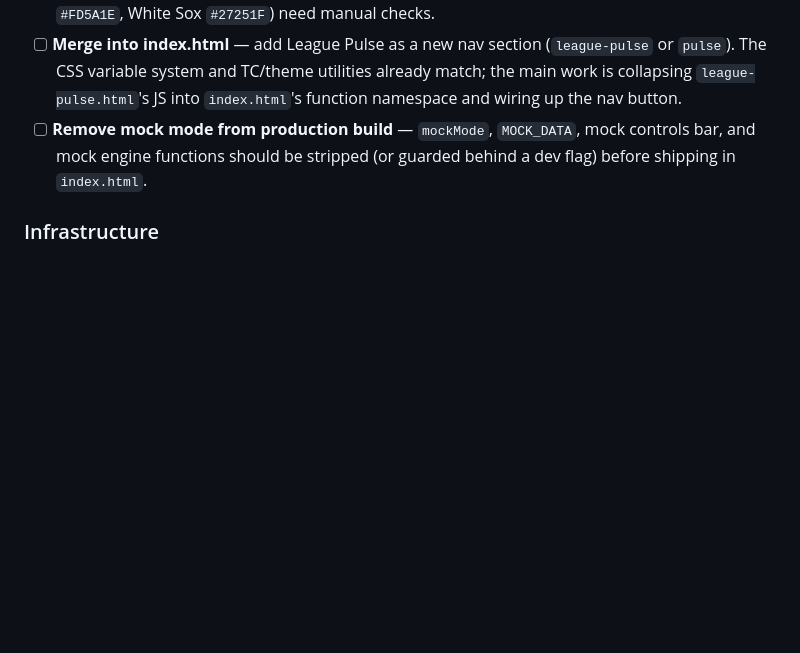
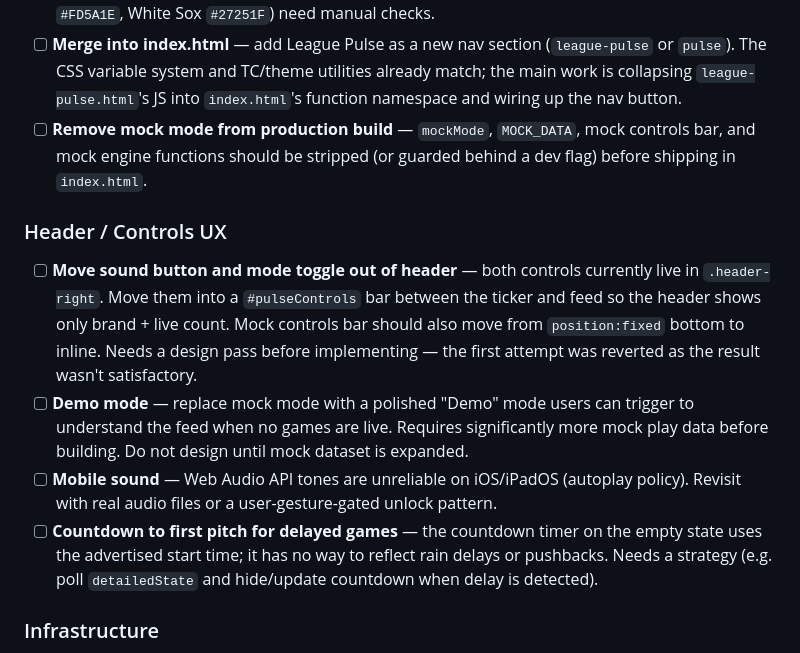
Before and after one commit to q2z87bs2n7-ops/Baseball-App, a Markdown page: LEAGUE-PULSE-HANDOVER.md, the part around the change. GitHub-like rendering; blank space fills up the shorter version.

Commit message:
docs: add backlog items from live test feedback
- Header/controls UX redesign (reverted, needs design pass)
- Demo mode (needs more mock data first)
- Mobile sound reliability
- Delayed game countdown handling

https://claude.ai/code/session_01XwupyWypxFcVzjG35bGB8z

```diff
--- a/LEAGUE-PULSE-HANDOVER.md
+++ b/LEAGUE-PULSE-HANDOVER.md
@@ -298,6 +298,12 @@ Items are roughly prioritised. Items marked `[proto]` need design review before
 - [ ] **Merge into index.html** — add League Pulse as a new nav section (`league-pulse` or `pulse`). The CSS variable system and TC/theme utilities already match; the main work is collapsing `league-pulse.html`'s JS into `index.html`'s function namespace and wiring up the nav button.
 - [ ] **Remove mock mode from production build** — `mockMode`, `MOCK_DATA`, mock controls bar, and mock engine functions should be stripped (or guarded behind a dev flag) before shipping in `index.html`.
 
+### Header / Controls UX
+- [ ] **Move sound button and mode toggle out of header** — both controls currently live in `.header-right`. Move them into a `#pulseControls` bar between the ticker and feed so the header shows only brand + live count. Mock controls bar should also move from `position:fixed` bottom to inline. Needs a design pass before implementing — the first attempt was reverted as the result wasn't satisfactory.
+- [ ] **Demo mode** — replace mock mode with a polished "Demo" mode users can trigger to understand the feed when no games are live. Requires significantly more mock play data before building. Do not design until mock dataset is expanded.
+- [ ] **Mobile sound** — Web Audio API tones are unreliable on iOS/iPadOS (autoplay policy). Revisit with real audio files or a user-gesture-gated unlock pattern.
+- [ ] **Countdown to first pitch for delayed games** — the countdown timer on the empty state uses the advertised start time; it has no way to reflect rain delays or pushbacks. Needs a strategy (e.g. poll `detailedState` and hide/update countdown when delay is detected).
+
 ### Infrastructure
 - [ ] **Push notification integration** — wire League Pulse game-start events to the existing push notification system (`api/notify.js` + Upstash Redis). Currently push fires for the active team only; League Pulse could offer league-wide alerts.
 - [ ] **Off-season / no-games state** — the plain `⚾ League Pulse` placeholder is fine but could show a "Next game" date or season start countdown when there are genuinely no games scheduled.
```
